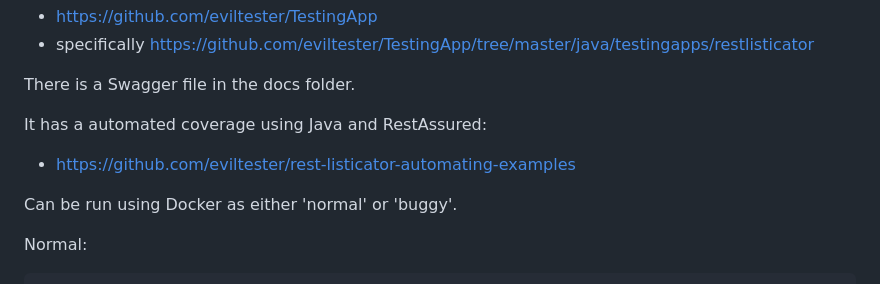
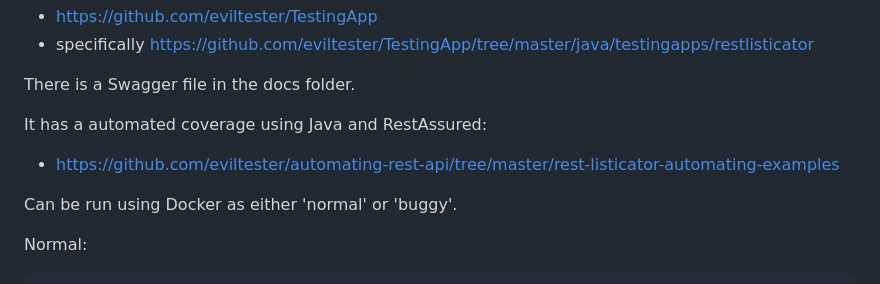
Before and after one commit to eviltester/thingifier, a Markdown page: docker/readme.md, the part around the change. GitHub-like rendering.

Commit message:
auto src

```diff
--- a/docker/readme.md
+++ b/docker/readme.md
@@ -138,7 +138,7 @@ There is a Swagger file in the docs folder.
 
 It has a automated coverage using Java and RestAssured:
 
-- https://github.com/eviltester/rest-listicator-automating-examples
+- https://github.com/eviltester/automating-rest-api/tree/master/rest-listicator-automating-examples
 
 Can be run using Docker as either 'normal' or 'buggy'.
 
```
